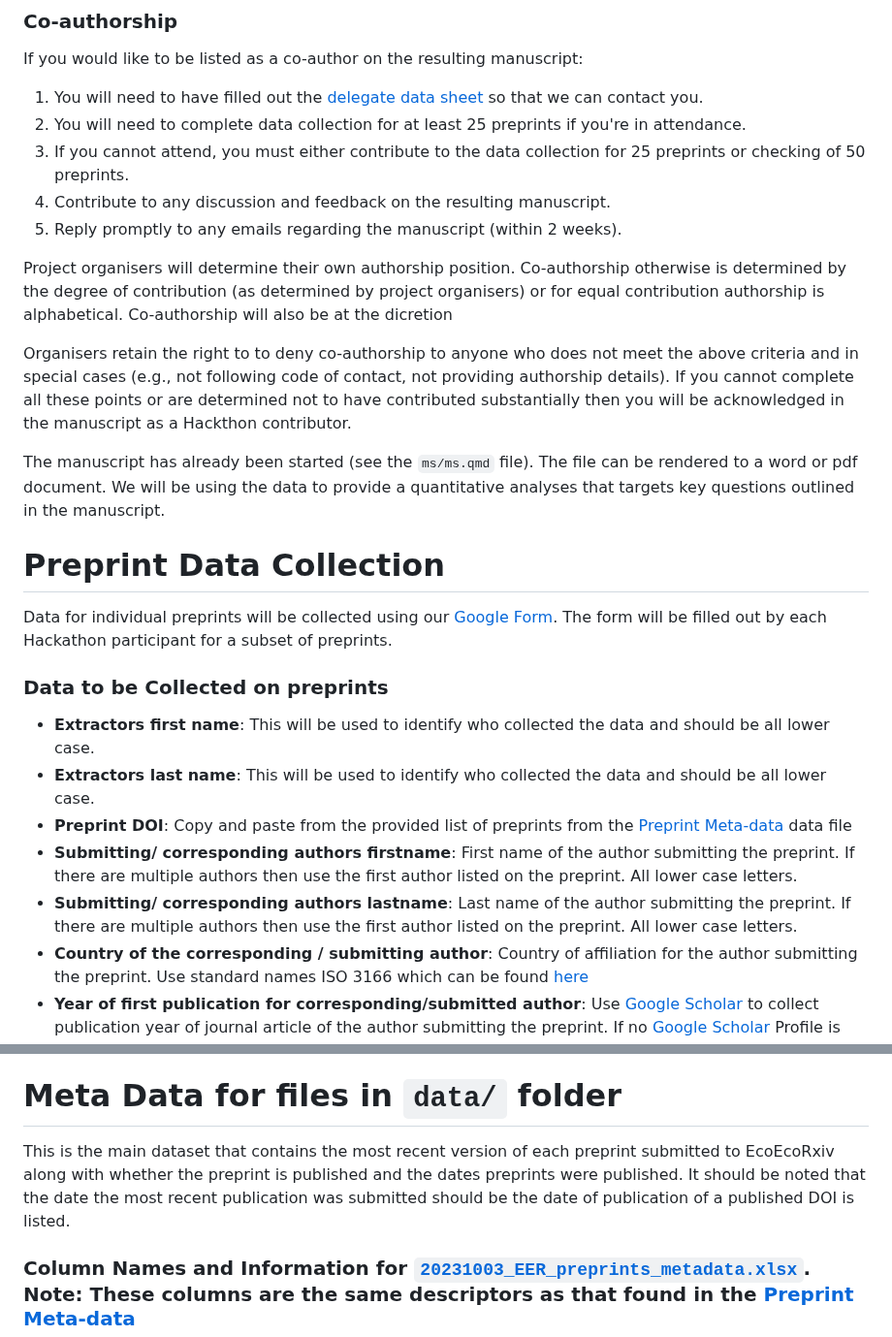
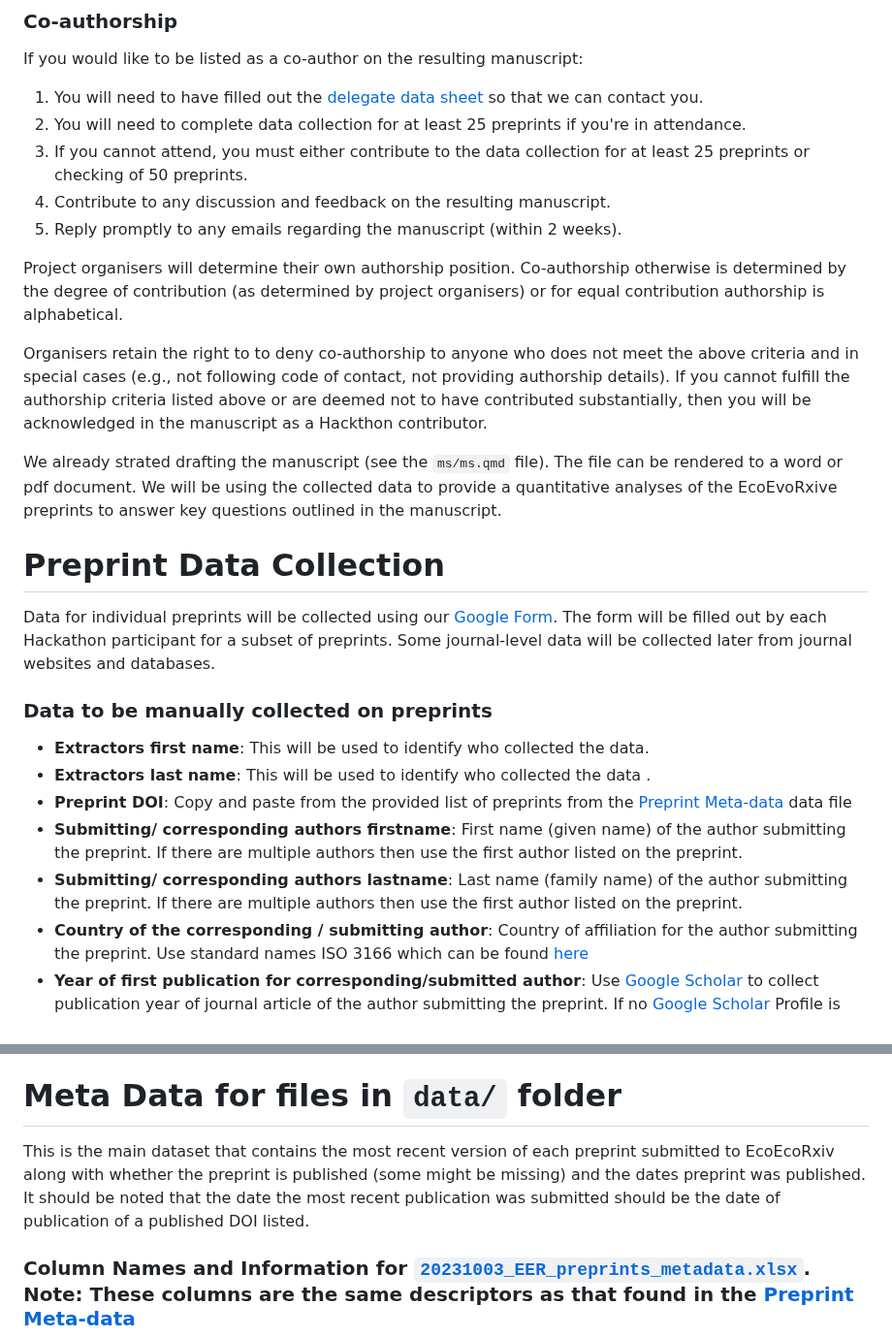
Before and after one commit to daniel1noble/ecoevo_1000, a Markdown page: README.md, 2 parts joined by grey strips. Shown at 97% size. Drawn GitHub-style.

Commit message:
Update README.md
small edits and clarifications

```diff
--- a/README.md
+++ b/README.md
@@ -50,26 +50,26 @@ The format of the paper as described by the journal is as follows:
 If you would like to be listed as a co-author on the resulting manuscript:
 1) You will need to have filled out the [delegate data sheet](https://docs.google.com/spreadsheets/d/1UEAUZWpOm7C1kKoVoYy-u_D6cbHoF--EGxoY0Gl0qHw/edit?usp=sharing) so that we can contact you.
 2) You will need to complete data collection for at least 25 preprints if you're in attendance.
-3)  If you cannot attend, you must either contribute to the data collection for 25 preprints or checking of 50 preprints.
+3) If you cannot attend, you must either contribute to the data collection for at least 25 preprints or checking of 50 preprints.
 4) Contribute to any discussion and feedback on the resulting manuscript.
 5) Reply promptly to any emails regarding the manuscript (within 2 weeks).
 
-Project organisers will determine their own authorship position. Co-authorship otherwise is determined by the degree of contribution (as determined by project organisers) or for equal contribution authorship is alphabetical. Co-authorship will also be at the dicretion
+Project organisers will determine their own authorship position. Co-authorship otherwise is determined by the degree of contribution (as determined by project organisers) or for equal contribution authorship is alphabetical.
 
-Organisers retain the right to to deny co-authorship to anyone who does not meet the above criteria and in special cases (e.g., not following code of contact, not providing authorship details). If you cannot complete all these points or are determined not to have contributed substantially then you will be acknowledged in the manuscript as a Hackthon contributor.
+Organisers retain the right to to deny co-authorship to anyone who does not meet the above criteria and in special cases (e.g., not following code of contact, not providing authorship details). If you cannot fulfill the authorship criteria listed above or are deemed not to have contributed substantially, then you will be acknowledged in the manuscript as a Hackthon contributor.
 
-The manuscript has already been started (see the `ms/ms.qmd` file). The file can be rendered to a word or pdf document. We will be using the data to provide a quantitative analyses that targets key questions outlined in the manuscript.
+We already strated drafting the manuscript (see the `ms/ms.qmd` file). The file can be rendered to a word or pdf document. We will be using the collected data to provide a quantitative analyses of the EcoEvoRxive preprints to answer key questions outlined in the manuscript.
 
 # Preprint Data Collection
 
-Data for individual preprints will be collected using our [Google Form](https://forms.gle/Ph6DqkH8gZJbhLrP9). The form will be filled out by each Hackathon participant for a subset of preprints.
+Data for individual preprints will be collected using our [Google Form](https://forms.gle/Ph6DqkH8gZJbhLrP9). The form will be filled out by each Hackathon participant for a subset of preprints. Some journal-level data will be collected later from journal websites and databases.
 
-### Data to be Collected on preprints
-- **Extractors first name**: This will be used to identify who collected the data and should be all lower case.
-- **Extractors last name**: This will be used to identify who collected the data and should be all lower case.
+### Data to be manually collected on preprints
+- **Extractors first name**: This will be used to identify who collected the data.
+- **Extractors last name**: This will be used to identify who collected the data .
 - **Preprint DOI**: Copy and paste from the provided list of preprints from the [Preprint Meta-data](https://docs.google.com/spreadsheets/d/1UEAUZWpOm7C1kKoVoYy-u_D6cbHoF--EGxoY0Gl0qHw/edit#gid=836736319) data file
-- **Submitting/ corresponding authors firstname**: First name of the author submitting the preprint. If there are multiple authors then use the first author listed on the preprint. All lower case letters.
-- **Submitting/ corresponding authors lastname**: Last name of the author submitting the preprint. If there are multiple authors then use the first author listed on the preprint. All lower case letters.
+- **Submitting/ corresponding authors firstname**: First name (given name) of the author submitting the preprint. If there are multiple authors then use the first author listed on the preprint.
+- **Submitting/ corresponding authors lastname**: Last name (family name) of the author submitting the preprint. If there are multiple authors then use the first author listed on the preprint.
 - **Country of the corresponding / submitting author**: Country of affiliation for the author submitting the preprint. Use standard names ISO 3166 which can be found [here](https://en.wikipedia.org/wiki/List_of_ISO_3166_country_codes)
 - **Year of first publication for corresponding/submitted author**: Use [Google Scholar](https://scholar.google.com.au) to collect publication year of journal article of the author submitting the preprint. If no [Google Scholar](https://scholar.google.com.au) Profile is found to discern this information please indicate 'NA'.
 - **How many versions of the preprint exist**: This can be found in the [Preprint Meta-data](https://docs.google.com/spreadsheets/d/1UEAUZWpOm7C1kKoVoYy-u_D6cbHoF--EGxoY0Gl0qHw/edit#gid=836736319) data file.
@@ -95,7 +95,7 @@ Data for individual preprints will be collected using our [Google Form](https://
 
 # Meta Data for files in `data/` folder
 
-This is the main dataset that contains the most recent version of each preprint submitted to EcoEcoRxiv along with whether the preprint is published and the dates preprints were published. It should be noted that the date the most recent publication was submitted should be the date of publication of a published DOI is listed.
+This is the main dataset that contains the most recent version of each preprint submitted to EcoEcoRxiv along with whether the preprint is published (some might be missing) and the dates preprint was published. It should be noted that the date the most recent publication was submitted should be the date of publication of a published DOI listed.
 
 ### Column Names and Information for [`20231003_EER_preprints_metadata.xlsx`](https://github.com/daniel1noble/ecoevo_1000/blob/main/data/20231003_EER_preprints_metadata.xlsx). **Note**: These columns are the same descriptors as that found in the [Preprint Meta-data](https://docs.google.com/spreadsheets/d/1UEAUZWpOm7C1kKoVoYy-u_D6cbHoF--EGxoY0Gl0qHw/edit#gid=836736319)
 - **Preprint ID**: Janeway's internal identifier for the preprint
```
Also changed, not shown: other parts of README.md (+2 -2 lines).
